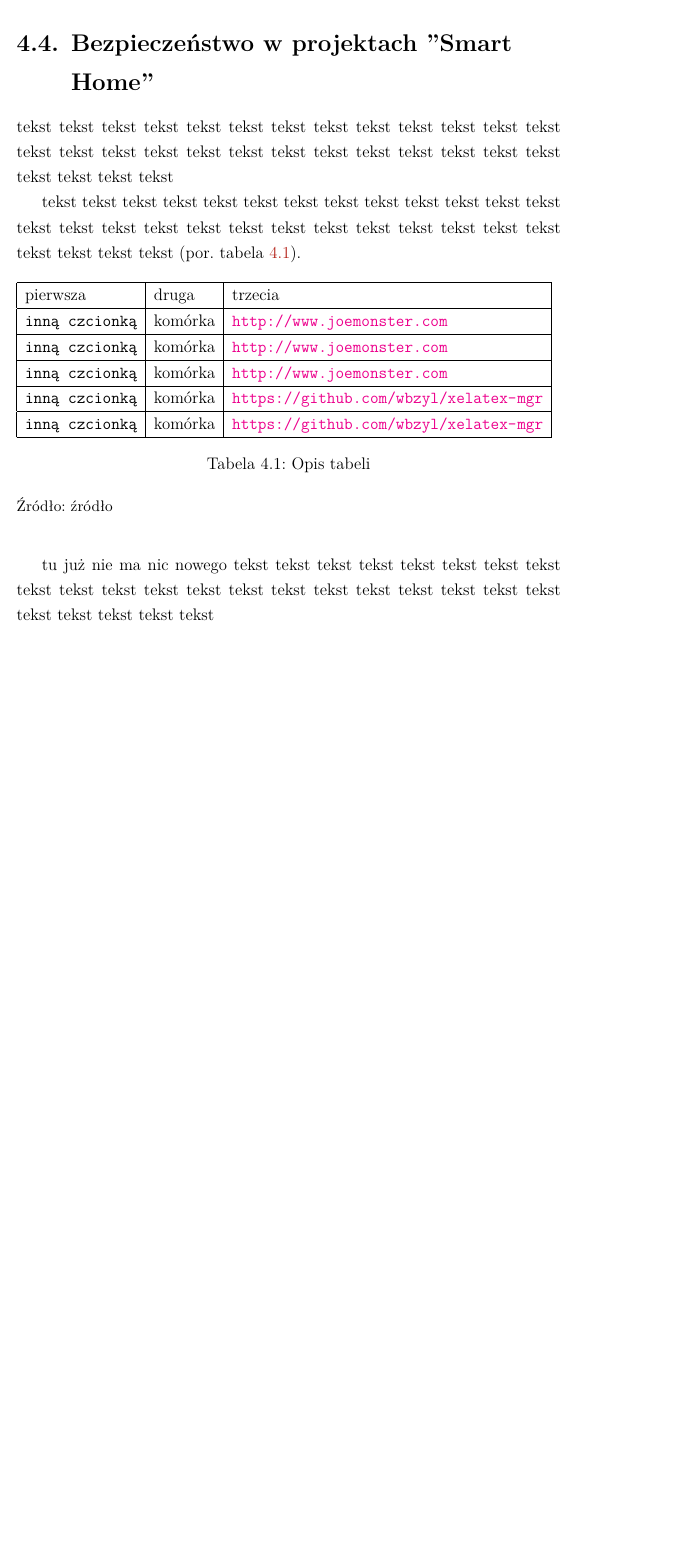
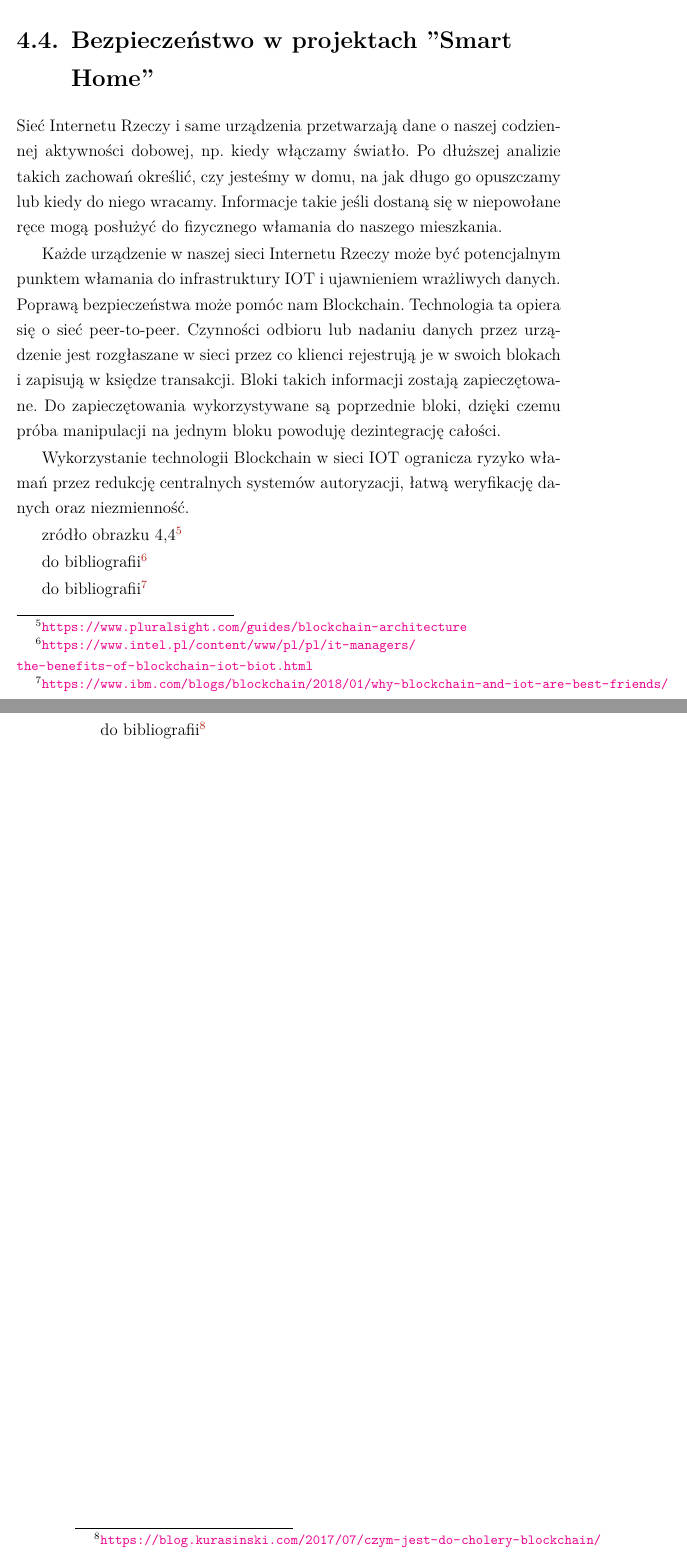
Before and after one commit to rkulaszewicz/licencjat_smarthome, a LaTeX document (licencjat.tex): part of page 33 of 40 before the commit and two parts of pages 33 and 34 of 42 after it, the two joined at a grey line, cut so that both start at the same text, the shorter picture padded with empty space. Compiled offline with LuaLaTeX.

Commit message:
Add files via upload

```diff
--- a/licencjat.tex
+++ b/licencjat.tex
@@ -726,9 +726,6 @@ def readjson():
 %%%%%%%%%%%%%%%%%%%%%%%%%%%       podrozdział 4.4          %%%%%%%%%%%%%%%%%%%%%%%%%%%%%%%%%%%%%%%%%%%
 \section{Bezpieczeństwo w projektach "Smart Home"}
 
-tekst tekst tekst tekst tekst tekst tekst tekst tekst tekst tekst tekst tekst tekst tekst
-tekst tekst tekst tekst tekst tekst tekst tekst tekst tekst tekst tekst tekst tekst tekst
+Sieć Internetu Rzeczy i same urządzenia przetwarzają dane o naszej codziennej aktywności dobowej, np. kiedy włączamy światło. Po dłuższej analizie takich zachowań określić, czy jesteśmy w domu, na jak długo go opuszczamy lub kiedy do niego wracamy. Informacje takie jeśli dostaną się w niepowołane ręce mogą posłużyć do fizycznego włamania do naszego mieszkania.
 
-tekst tekst tekst tekst tekst tekst tekst tekst tekst tekst tekst tekst tekst tekst tekst
-tekst tekst tekst tekst tekst tekst tekst tekst tekst tekst tekst tekst tekst tekst tekst
-(por.~tabela~\ref{zest:proces:xslt}).
+Każde urządzenie w naszej sieci Internetu Rzeczy może być potencjalnym punktem włamania do infrastruktury IOT i ujawnieniem wrażliwych danych. Poprawą bezpieczeństwa może pomóc nam Blockchain. Technologia ta opiera się o sieć peer-to-peer. Czynności odbioru lub nadaniu danych przez urządzenie jest rozgłaszane w sieci przez co klienci rejestrują je w swoich blokach i zapisują w księdze transakcji. Bloki takich informacji zostają zapieczętowane. Do zapieczętowania wykorzystywane są poprzednie bloki, dzięki czemu próba manipulacji na jednym bloku powoduję dezintegrację całości.
@@ -735,19 +735,15 @@ tekst tekst tekst tekst tekst tekst tekst tekst tekst tekst tekst tekst tekst te
+\end{figure}
 
-\begin{table}[!htb]
-\begin{tabular}{|l|l|l|} \hline
-pierwsza & druga & trzecia \\ \hline
-\texttt{inną czcionką} & komórka & \url{http://www.joemonster.com} \\ \hline
-\texttt{inną czcionką} & komórka & \url{http://www.joemonster.com} \\ \hline
-\texttt{inną czcionką} & komórka & \url{http://www.joemonster.com} \\ \hline
-\texttt{inną czcionką} & komórka &  \url{https://github.com/wbzyl/xelatex-mgr} \\ \hline
-\texttt{inną czcionką} & komórka & \url{https://github.com/wbzyl/xelatex-mgr} \\ \hline
-\end{tabular}
-\caption{Opis tabeli\label{zest:proces:xslt}}
-\source{źródło}
-\end{table}
+Wykorzystanie technologii Blockchain w sieci IOT ogranicza ryzyko włamań przez redukcję centralnych systemów autoryzacji, łatwą weryfikację danych oraz niezmienność.
 
-tu już nie ma nic nowego tekst tekst tekst tekst tekst tekst tekst tekst tekst tekst tekst
-tekst tekst tekst tekst tekst tekst tekst tekst tekst tekst tekst tekst tekst tekst tekst
+zródło obrazku 4,4\footnote{\url{https://www.pluralsight.com/guides/blockchain-architecture}}
+
+do bibliografii\footnote{\url{https://www.intel.pl/content/www/pl/pl/it-managers/the-benefits-of-blockchain-iot-biot.html}}
+
+do bibliografii\footnote{\url{https://www.ibm.com/blogs/blockchain/2018/01/why-blockchain-and-iot-are-best-friends/}}
+
+do bibliografii\footnote{\url{https://blog.kurasinski.com/2017/07/czym-jest-do-cholery-blockchain/}}
+
 
 
 %%%%%%%%%%%%%%%%%%%%%%%%%%         zakończenie         %%%%%%%%%%%%%%%%%%%%%%%%%%%%%%%%%%%%%%%%%%%%%
```
Also changed, not shown: licencjat.pdf, licencjat.tex (3 more changed lines), 1 other file.
